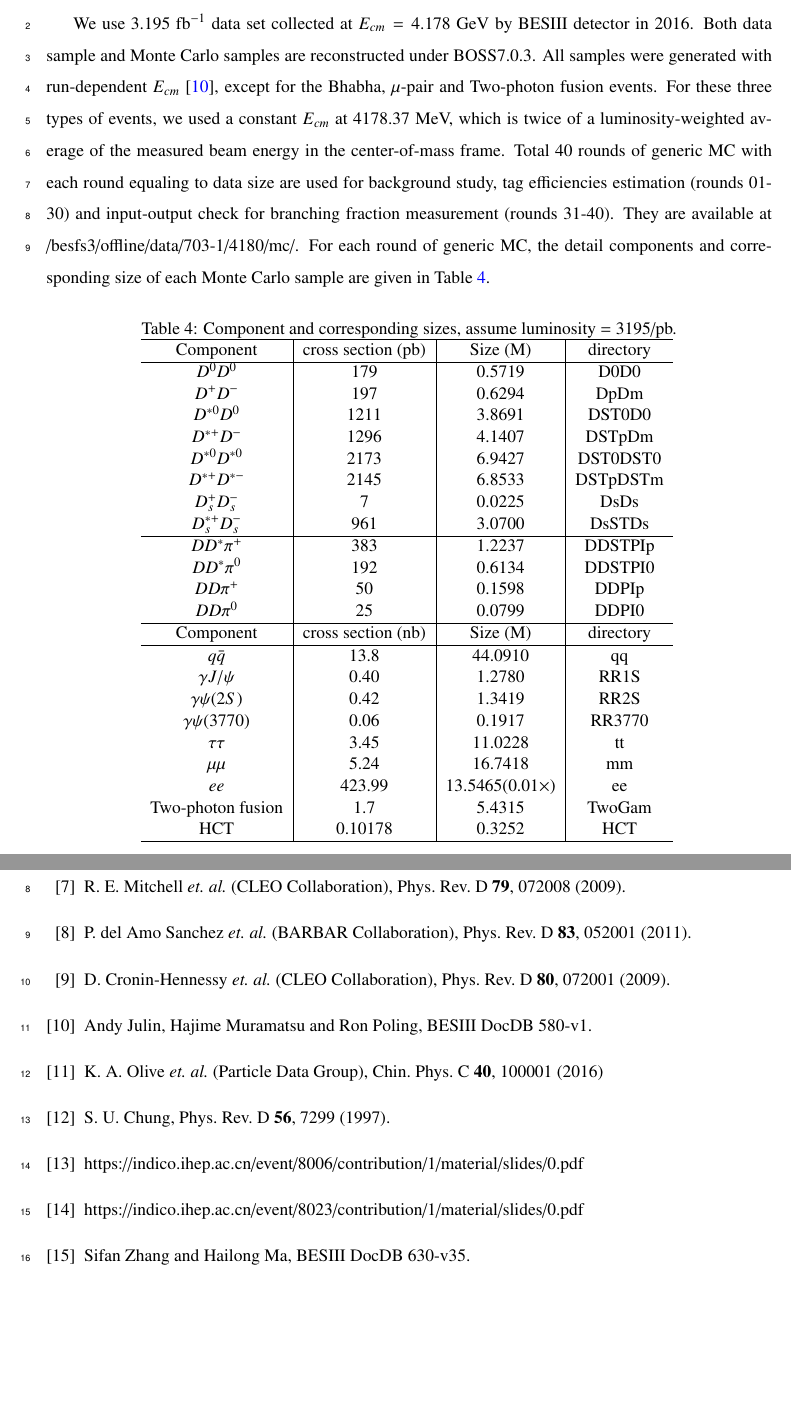
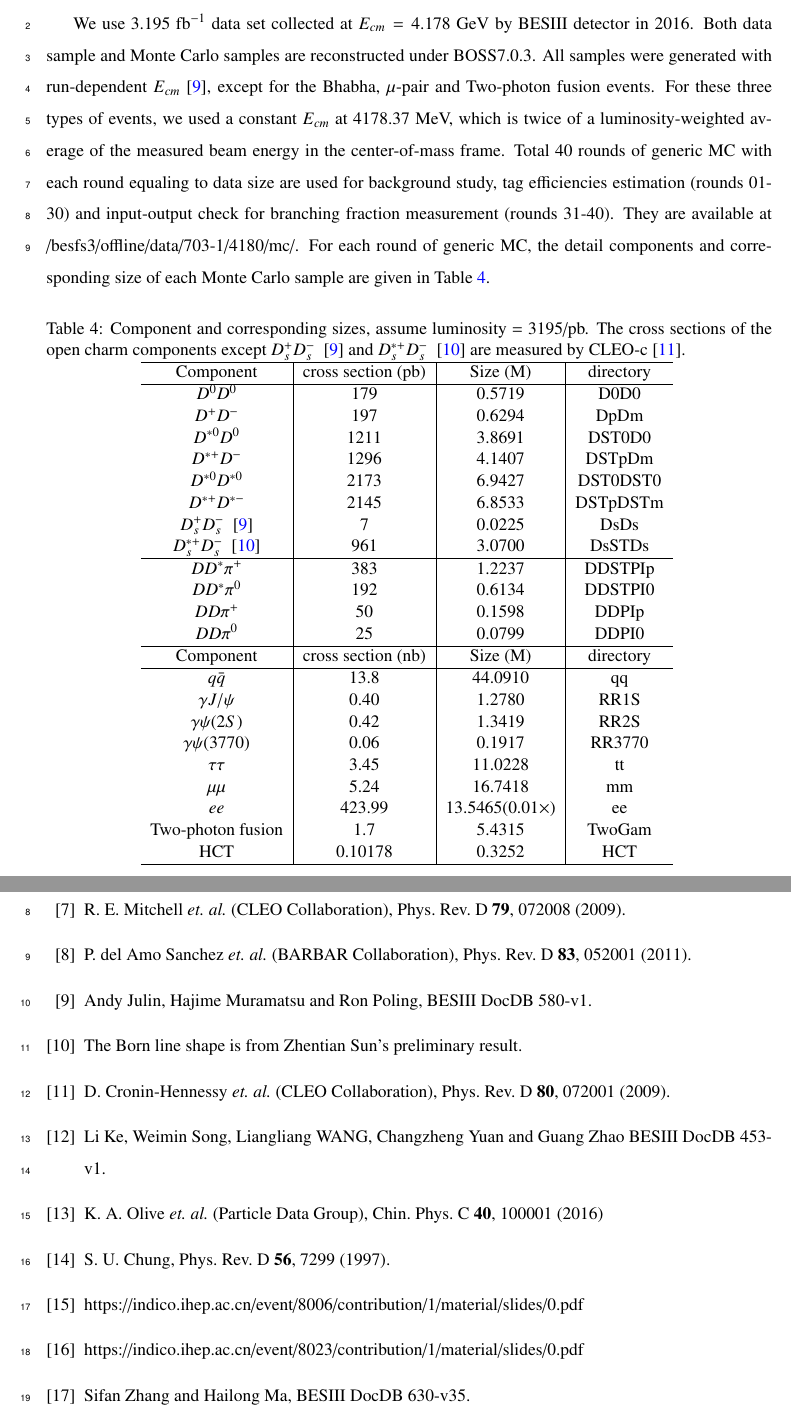
Before and after one commit to kiranosora/Ds-to-KKPi-memo, a LaTeX document (KKPi/bes3memo.tex, which reads KKPi/02DataSetandMonteCarloSamples.tex, KKPi/bibitem.tex): two parts of pages 8 and 53 of 58 before the commit and two parts of pages 8 and 54 of 59 after it, joined at a grey line, cut so that both start at the same text, the shorter picture padded with empty space. Compiled offline with pdfLaTeX; a missing bibliography style is replaced by a similar one.

Commit message:
SunZhentian

```diff
--- a/KKPi/02DataSetandMonteCarloSamples.tex
+++ b/KKPi/02DataSetandMonteCarloSamples.tex
@@ -8,7 +8,9 @@ They are available at
 For each round of generic MC, the detail components and corresponding size of each Monte Carlo sample are given in Table~\ref{tab:genMC}.
 \begin{table}[htp]
 \begin{center}
-\caption{Component and corresponding sizes, assume luminosity = 3195/pb.}
+\caption{Component and corresponding sizes, assume luminosity = 3195/pb.
+    The cross sections of the open charm components except  $D_{s}^{+}D_{s}^{-}$ ~\cite{DocDB 580-v1} and $D_{s}^{*+}D_{s}^{-}$ ~\cite{preliminary} are measured by CLEO-c~\cite{PRD80-072001}.
+}
 \begin{tabular}{c|c|c|c} \hline
 Component        & cross section (pb) & Size (M) & directory \\ \hline
 $D^{0}D^{0}$     &        179         & 0.5719  &  D0D0 \\
@@ -17,8 +19,8 @@ $D^{*0}D^{0}$    &       1211         & 3.8691  &  DST0D0 \\
 $D^{*+}D^{-}$    &       1296         & 4.1407  &  DSTpDm \\
 $D^{*0}D^{*0}$   &       2173         & 6.9427  &  DST0DST0 \\
 $D^{*+}D^{*-}$   &       2145         & 6.8533  &  DSTpDSTm \\
-$D_{s}^{+}D_{s}^{-}$ &      7         & 0.0225  &  DsDs \\
-$D_{s}^{*+}D_{s}^{-}$ &   961         & 3.0700  &  DsSTDs \\
+    $D_{s}^{+}D_{s}^{-}$ ~\cite{DocDB 580-v1}&      7         & 0.0225  &  DsDs \\
+    $D_{s}^{*+}D_{s}^{-}$ ~\cite{preliminary}&   961         & 3.0700  &  DsSTDs \\
 \hline
 $DD^{*}\pi^{+}$  &        383         & 1.2237  &  DDSTPIp \\
 $DD^{*}\pi^{0}$  &        192         & 0.6134  &  DDSTPI0 \\
--- a/KKPi/bibitem.tex
+++ b/KKPi/bibitem.tex
@@ -48,10 +48,44 @@ P. del Amo Sanchez {\it et. al.} (BARBAR Collaboration),
 Phys. Rev. D \textbf{83}, 052001 (2011).
 
 
+\bibitem{DocDB 580-v1}
+Andy Julin, Hajime Muramatsu and Ron Poling,
+BES\uppercase\expandafter{\romannumeral3} DocDB 580-v1.
+
+\bibitem{preliminary}
+The Born line shape is from Zhentian Sun's preliminary result.
+
 \bibitem{PRD80-072001}
 D. Cronin-Hennessy {\it et. al.} (CLEO Collaboration),
 Phys. Rev. D \textbf{80}, 072001 (2009).
 
-\bibitem{DocDB 580-v1}
-Andy Julin, Hajime Muramatsu and Ron Poling,
-BES\uppercase\expandafter{\romannumeral3} DocDB 580-v1.
+%\bibitem{DocDB 753-v3}
+%Xingtao Huang, Li Ke, Xinchou Lou and Changzheng Yuan,
+%BES\uppercase\expandafter{\romannumeral3} DocDB 753-v3.
+
+\bibitem{DocDB 453-v1}
+Li Ke, Weimin Song, Liangliang WANG, Changzheng Yuan and Guang Zhao
+BES\uppercase\expandafter{\romannumeral3} DocDB 453-v1.
+
+%\bibitem{PDG}
+%C. Patrignani {\it et. al.}  (Particle Data Group),
+%Chin. Phys. C 40,100001 (2016)
+
+\bibitem{PDG2018}
+K. A. Olive {\it et. al.} (Particle Data Group),
+Chin. Phys. C \textbf{40}, 100001 (2016)
+
+\bibitem{PRD56-7299}
+S. U. Chung,
+Phys. Rev. D \textbf{56}, 7299 (1997).
+
+\bibitem{PID}
+https://indico.ihep.ac.cn/event/8006/contribution/1/material/slides/0.pdf
+
+\bibitem{Tracking}
+https://indico.ihep.ac.cn/event/8023/contribution/1/material/slides/0.pdf
+
+
+\bibitem{Doc-DB-630-v35}
+Sifan Zhang and Hailong Ma,
+BESIII DocDB 630-v35.
```
Also changed, not shown: KKPi/05AmplitudeAnalysis.tex (+0 -4 lines), KKPi/bes3memo.tex (+6 -6 lines), KKPi/bibitem.tex (17 more changed lines), 13 other files.
